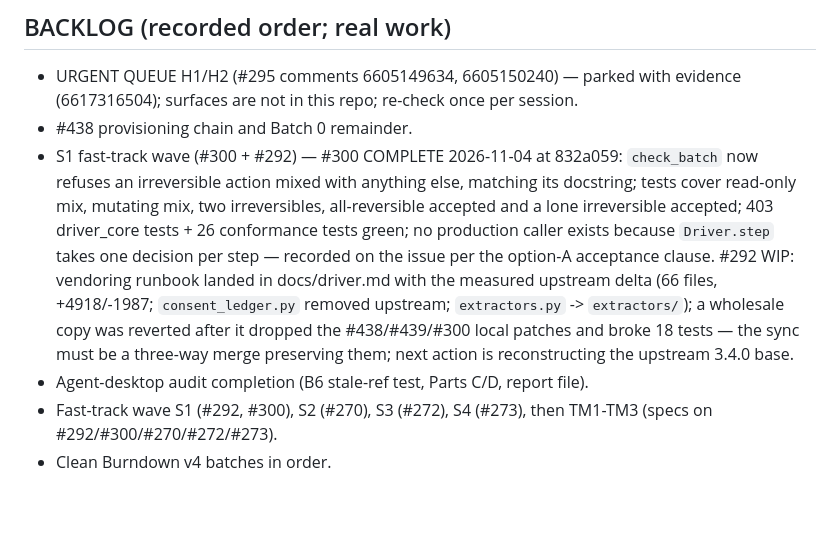
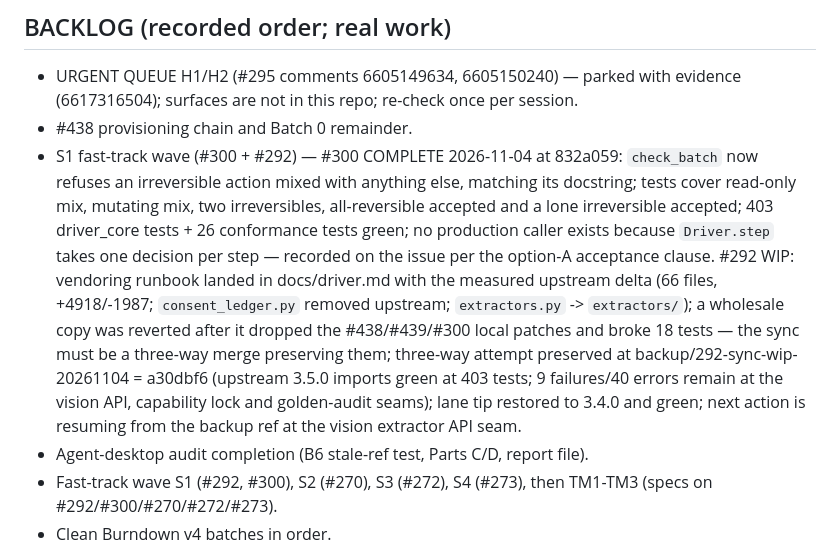
Before and after one commit to Sovereign-Communication/harness, a Markdown page: docs/audit/BURNDOWN_LEDGER_2026-11-03.md, the part around the change. Drawn GitHub-style; blank space fills up the shorter version.

Commit message:
docs(audit): record the #292 three-way attempt and its preserved backup ref

```diff
--- a/docs/audit/BURNDOWN_LEDGER_2026-11-03.md
+++ b/docs/audit/BURNDOWN_LEDGER_2026-11-03.md
@@ -23,7 +23,7 @@ The `report` job in `.github/workflows/rankings.yml` was red because `harness ec
 ## BACKLOG (recorded order; real work)
 - URGENT QUEUE H1/H2 (#295 comments 6605149634, 6605150240) — parked with evidence (6617316504); surfaces are not in this repo; re-check once per session.
 - #438 provisioning chain and Batch 0 remainder.
-- S1 fast-track wave (#300 + #292) — #300 COMPLETE 2026-11-04 at 832a059: `check_batch` now refuses an irreversible action mixed with anything else, matching its docstring; tests cover read-only mix, mutating mix, two irreversibles, all-reversible accepted and a lone irreversible accepted; 403 driver_core tests + 26 conformance tests green; no production caller exists because `Driver.step` takes one decision per step — recorded on the issue per the option-A acceptance clause. #292 WIP: vendoring runbook landed in docs/driver.md with the measured upstream delta (66 files, +4918/-1987; `consent_ledger.py` removed upstream; `extractors.py` -> `extractors/`); a wholesale copy was reverted after it dropped the #438/#439/#300 local patches and broke 18 tests — the sync must be a three-way merge preserving them; next action is reconstructing the upstream 3.4.0 base.
+- S1 fast-track wave (#300 + #292) — #300 COMPLETE 2026-11-04 at 832a059: `check_batch` now refuses an irreversible action mixed with anything else, matching its docstring; tests cover read-only mix, mutating mix, two irreversibles, all-reversible accepted and a lone irreversible accepted; 403 driver_core tests + 26 conformance tests green; no production caller exists because `Driver.step` takes one decision per step — recorded on the issue per the option-A acceptance clause. #292 WIP: vendoring runbook landed in docs/driver.md with the measured upstream delta (66 files, +4918/-1987; `consent_ledger.py` removed upstream; `extractors.py` -> `extractors/`); a wholesale copy was reverted after it dropped the #438/#439/#300 local patches and broke 18 tests — the sync must be a three-way merge preserving them; three-way attempt preserved at backup/292-sync-wip-20261104 = a30dbf6 (upstream 3.5.0 imports green at 403 tests; 9 failures/40 errors remain at the vision API, capability lock and golden-audit seams); lane tip restored to 3.4.0 and green; next action is resuming from the backup ref at the vision extractor API seam.
 - Agent-desktop audit completion (B6 stale-ref test, Parts C/D, report file).
 - Fast-track wave S1 (#292, #300), S2 (#270), S3 (#272), S4 (#273), then TM1-TM3 (specs on #292/#300/#270/#272/#273).
 - Clean Burndown v4 batches in order.
```
